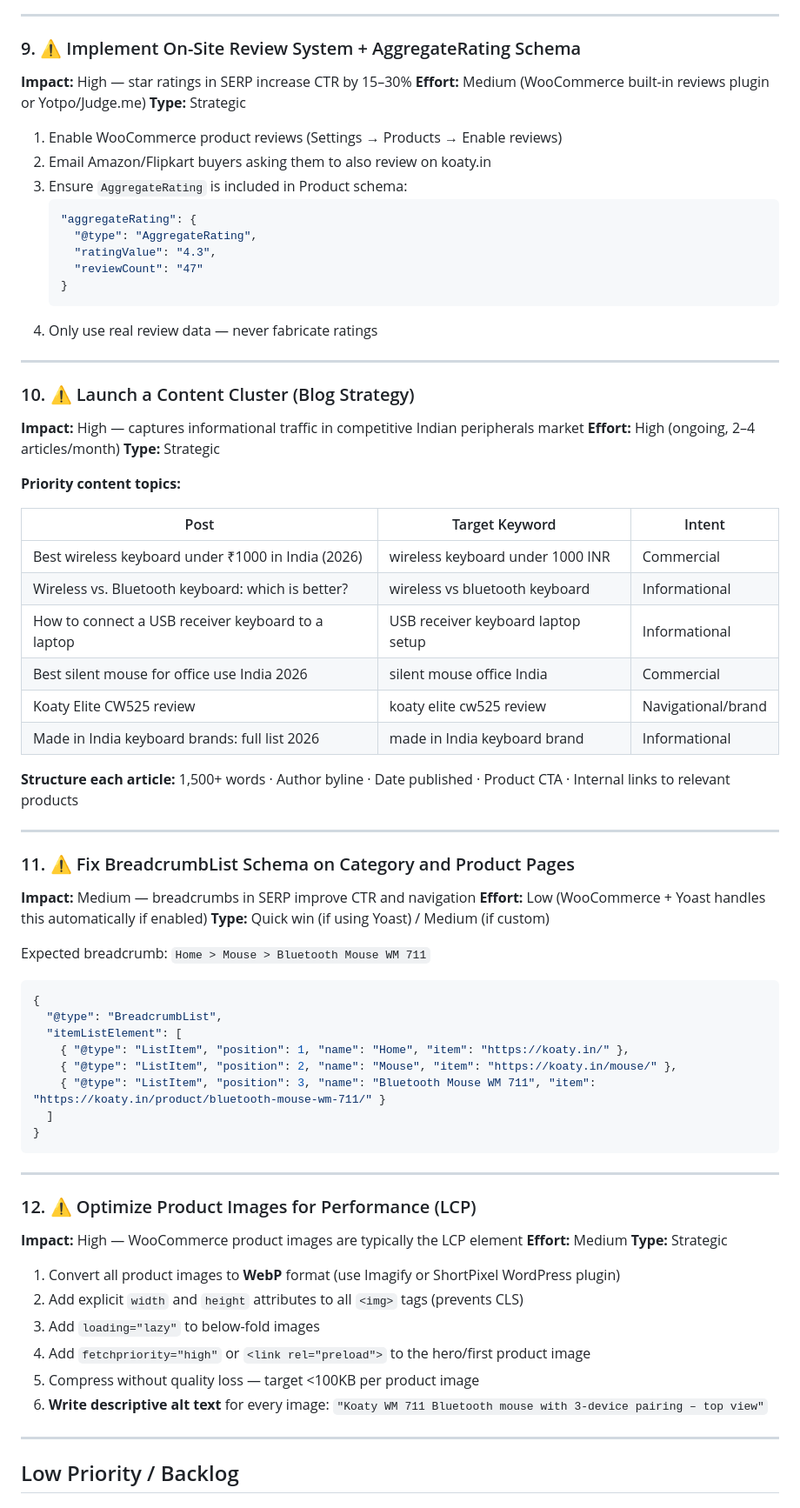
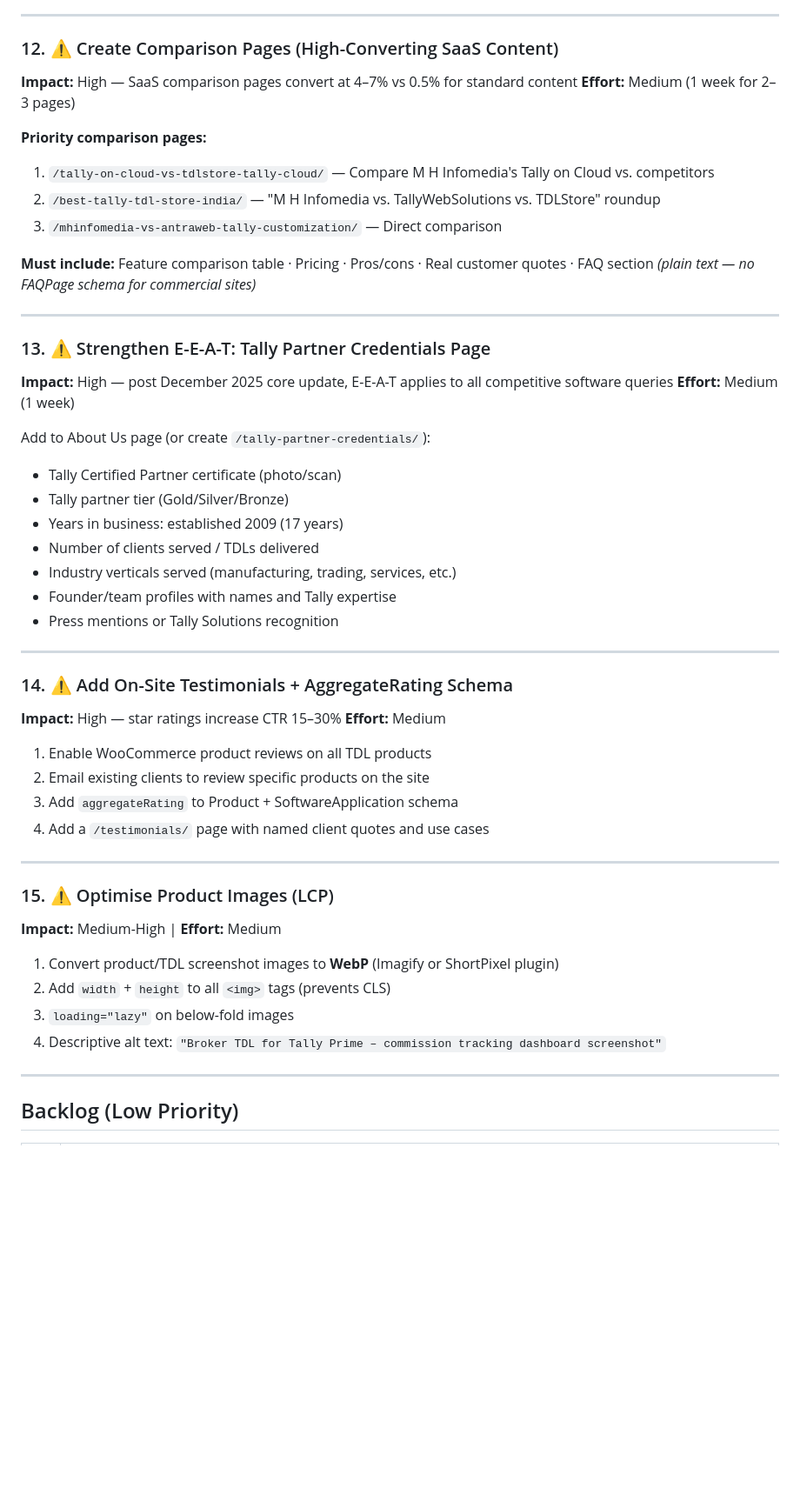
Before and after one commit to benganidelhi/seo, a Markdown page: ACTION-PLAN.md, the part around one of its changes. Shown at 87% size. Drawn GitHub-style; blank space fills up the shorter version.

````diff
--- a/ACTION-PLAN.md
+++ b/ACTION-PLAN.md
@@ -199,78 +297,55 @@ The "Made in India" and "in-house manufacturing" claims are strong differentiato
 
 ---
 
-### 9. ⚠️ Implement On-Site Review System + AggregateRating Schema
-**Impact:** High — star ratings in SERP increase CTR by 15–30%
-**Effort:** Medium (WooCommerce built-in reviews plugin or Yotpo/Judge.me)
-**Type:** Strategic
+### 12. ⚠️ Create Comparison Pages (High-Converting SaaS Content)
+**Impact:** High — SaaS comparison pages convert at 4–7% vs 0.5% for standard content
+**Effort:** Medium (1 week for 2–3 pages)
 
-1. Enable WooCommerce product reviews (Settings → Products → Enable reviews)
-2. Email Amazon/Flipkart buyers asking them to also review on koaty.in
-3. Ensure `AggregateRating` is included in Product schema:
-   ```json
-   "aggregateRating": {
-     "@type": "AggregateRating",
-     "ratingValue": "4.3",
-     "reviewCount": "47"
-   }
-   ```
-4. Only use real review data — never fabricate ratings
+**Priority comparison pages:**
+
+1. `/tally-on-cloud-vs-tdlstore-tally-cloud/` — Compare M H Infomedia's Tally on Cloud vs. competitors
+2. `/best-tally-tdl-store-india/` — "M H Infomedia vs. TallyWebSolutions vs. TDLStore" roundup
+3. `/mhinfomedia-vs-antraweb-tally-customization/` — Direct comparison
+
+**Must include:** Feature comparison table · Pricing · Pros/cons · Real customer quotes · FAQ section *(plain text — no FAQPage schema for commercial sites)*
 
 ---
 
-### 10. ⚠️ Launch a Content Cluster (Blog Strategy)
-**Impact:** High — captures informational traffic in competitive Indian peripherals market
-**Effort:** High (ongoing, 2–4 articles/month)
-**Type:** Strategic
+### 13. ⚠️ Strengthen E-E-A-T: Tally Partner Credentials Page
+**Impact:** High — post December 2025 core update, E-E-A-T applies to all competitive software queries
+**Effort:** Medium (1 week)
 
-**Priority content topics:**
-
-| Post | Target Keyword | Intent |
-|---|---|---|
-| Best wireless keyboard under ₹1000 in India (2026) | wireless keyboard under 1000 INR | Commercial |
-| Wireless vs. Bluetooth keyboard: which is better? | wireless vs bluetooth keyboard | Informational |
-| How to connect a USB receiver keyboard to a laptop | USB receiver keyboard laptop setup | Informational |
-| Best silent mouse for office use India 2026 | silent mouse office India | Commercial |
-| Koaty Elite CW525 review | koaty elite cw525 review | Navigational/brand |
-| Made in India keyboard brands: full list 2026 | made in India keyboard brand | Informational |
-
-**Structure each article:** 1,500+ words · Author byline · Date published · Product CTA · Internal links to relevant products
+Add to About Us page (or create `/tally-partner-credentials/`):
+- Tally Certified Partner certificate (photo/scan)
+- Tally partner tier (Gold/Silver/Bronze)
+- Years in business: established 2009 (17 years)
+- Number of clients served / TDLs delivered
+- Industry verticals served (manufacturing, trading, services, etc.)
+- Founder/team profiles with names and Tally expertise
+- Press mentions or Tally Solutions recognition
 
 ---
 
-### 11. ⚠️ Fix BreadcrumbList Schema on Category and Product Pages
-**Impact:** Medium — breadcrumbs in SERP improve CTR and navigation
-**Effort:** Low (WooCommerce + Yoast handles this automatically if enabled)
-**Type:** Quick win (if using Yoast) / Medium (if custom)
+### 14. ⚠️ Add On-Site Testimonials + AggregateRating Schema
+**Impact:** High — star ratings increase CTR 15–30%
+**Effort:** Medium
 
-Expected breadcrumb: `Home > Mouse > Bluetooth Mouse WM 711`
-
-```json
-{
-  "@type": "BreadcrumbList",
-  "itemListElement": [
-    { "@type": "ListItem", "position": 1, "name": "Home", "item": "https://koaty.in/" },
-    { "@type": "ListItem", "position": 2, "name": "Mouse", "item": "https://koaty.in/mouse/" },
-    { "@type": "ListItem", "position": 3, "name": "Bluetooth Mouse WM 711", "item": "https://koaty.in/product/bluetooth-mouse-wm-711/" }
-  ]
-}
-```
+1. Enable WooCommerce product reviews on all TDL products
+2. Email existing clients to review specific products on the site
+3. Add `aggregateRating` to Product + SoftwareApplication schema
+4. Add a `/testimonials/` page with named client quotes and use cases
 
 ---
 
-### 12. ⚠️ Optimize Product Images for Performance (LCP)
-**Impact:** High — WooCommerce product images are typically the LCP element
-**Effort:** Medium
-**Type:** Strategic
+### 15. ⚠️ Optimise Product Images (LCP)
+**Impact:** Medium-High | **Effort:** Medium
 
-1. Convert all product images to **WebP** format (use Imagify or ShortPixel WordPress plugin)
-2. Add explicit `width` and `height` attributes to all `<img>` tags (prevents CLS)
-3. Add `loading="lazy"` to below-fold images
-4. Add `fetchpriority="high"` or `<link rel="preload">` to the hero/first product image
-5. Compress without quality loss — target <100KB per product image
-6. **Write descriptive alt text** for every image: `"Koaty WM 711 Bluetooth mouse with 3-device pairing – top view"`
+1. Convert product/TDL screenshot images to **WebP** (Imagify or ShortPixel plugin)
+2. Add `width` + `height` to all `<img>` tags (prevents CLS)
+3. `loading="lazy"` on below-fold images
+4. Descriptive alt text: `"Broker TDL for Tally Prime – commission tracking dashboard screenshot"`
 
 ---
 
-## Low Priority / Backlog
+## Backlog (Low Priority)
 
````
Also changed, not shown: other parts of ACTION-PLAN.md (+243 -147 lines), FULL-AUDIT-REPORT.md (+146 -120 lines).
